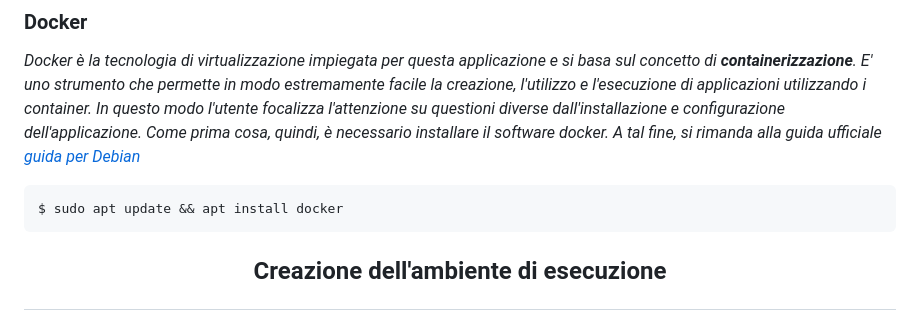
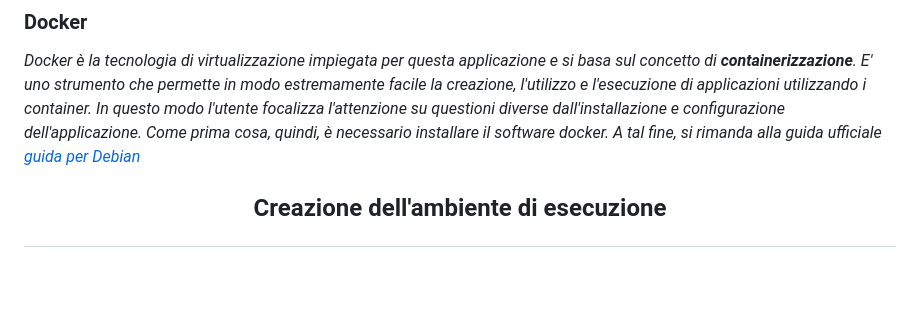
Before and after one commit to GiandomenicoIameo/Videoteca, a Markdown page: README.md, the part around the change. GitHub-like rendering; blank space fills up the shorter version.

````diff
--- a/README.md
+++ b/README.md
@@ -9,9 +9,6 @@ si trovi su una distribuzione GNU/Linux completamente funzionante, dotata del ge
 *Docker è la tecnologia di virtualizzazione impiegata per questa applicazione e si basa sul concetto di ___containerizzazione___. E' uno strumento che permette in modo estremamente facile la creazione, l'utilizzo e l'esecuzione di applicazioni utilizzando i container. In questo modo l'utente focalizza l'attenzione su questioni diverse dall'installazione e configurazione dell'applicazione.
 Come prima cosa, quindi, è necessario installare il software docker. A tal fine, si rimanda alla guida ufficiale [guida per Debian](https://docs.docker.com/engine/install/debian/)*
 
-```bash
-$ sudo apt update && apt install docker
-```
 ## <p align=center>Creazione dell'ambiente di esecuzione </p>
 *Ora non ci resta che creare l'ambiente adatto per eseguire l'applicazione. Creeremo due ambienti virtuali, in cui il programma client e il programma server verranno eseguiti in modo isolato. Successivamente, questi programmi comunicheranno tramite la rete di comunicazione, sfruttando le porte e gli indirizzi dei container.*
 
````
